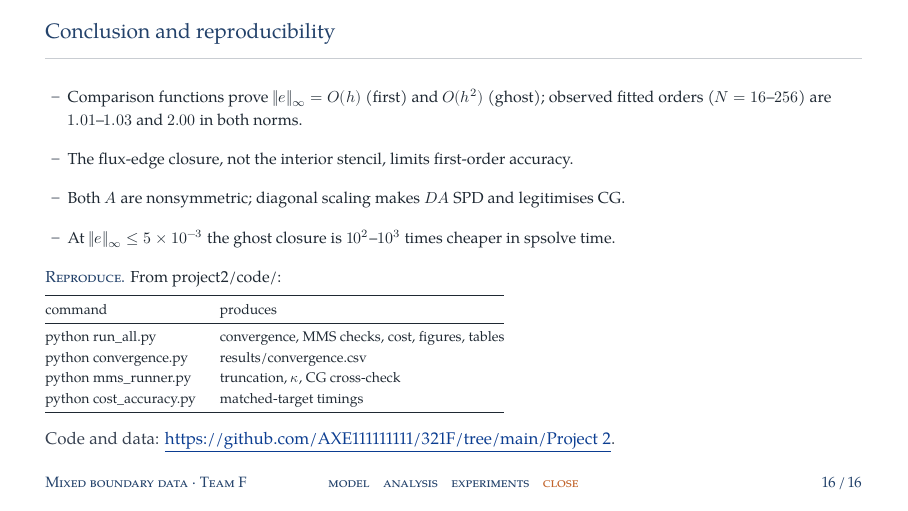
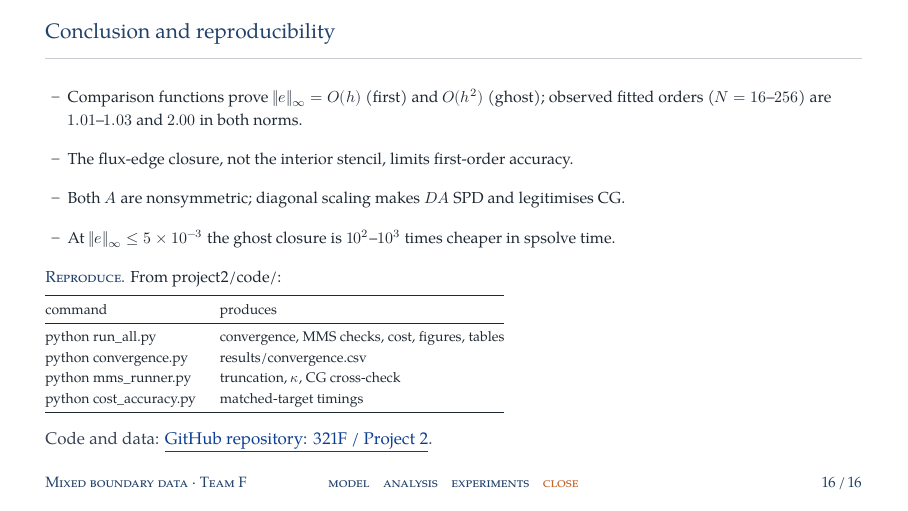
Before and after one commit to AXE111111111/321F, LaTeX slides (Project 2/slides/main.tex): page 16 of 16. Compiled offline with XeLaTeX; a missing font is replaced by an installed copy or a similar font.

Commit message:
docs(slides): use labelled repository hyperlink

```diff
--- a/Project 2/slides/main.tex
+++ b/Project 2/slides/main.tex
@@ -327,6 +327,6 @@ command & produces\\\midrule
 \textrm{python mms\_runner.py} & truncation, $\kappa$, CG cross-check\\
 \textrm{python cost\_accuracy.py} & matched-target timings\\\bottomrule
 \end{tabular}}
-\closing{Code and data: \href{https://github.com/AXE111111111/321F/tree/main/Project\%202}{\textcolor[RGB]{11,61,145}{\underline{\textrm{https://github.com/AXE111111111/321F/tree/main/Project~2}}}}.}
+\closing{Code and data: \href{https://github.com/AXE111111111/321F/tree/main/Project\%202}{\textcolor[RGB]{11,61,145}{\underline{GitHub repository: 321F / Project~2}}}.}
 \end{frame}
 \end{document}
```
Also changed, not shown: Project 2/slides/main.pdf.
